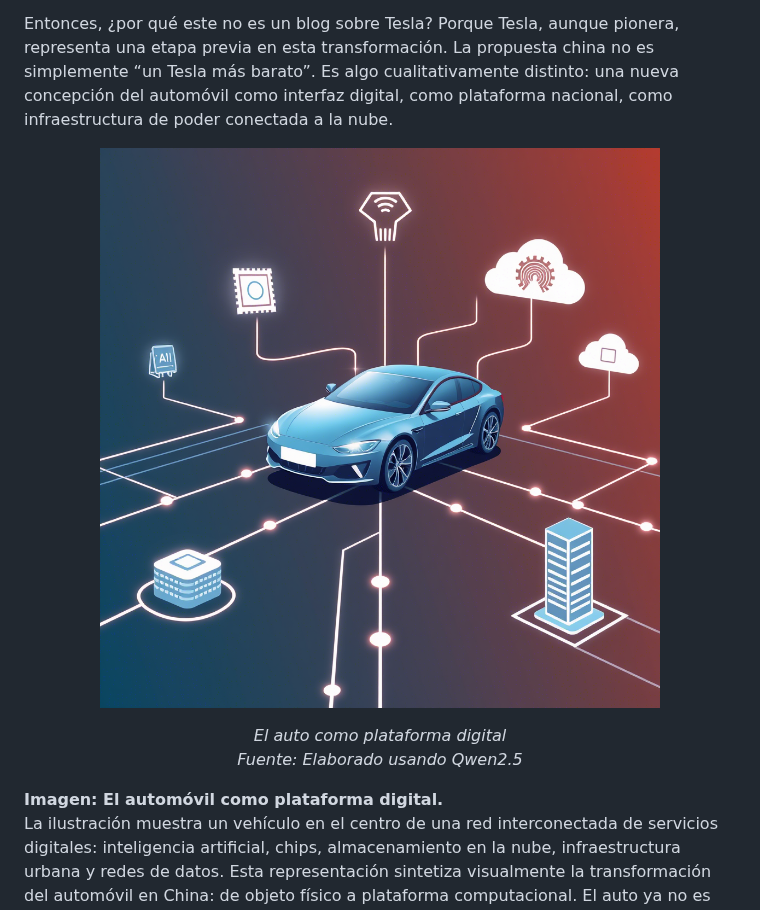
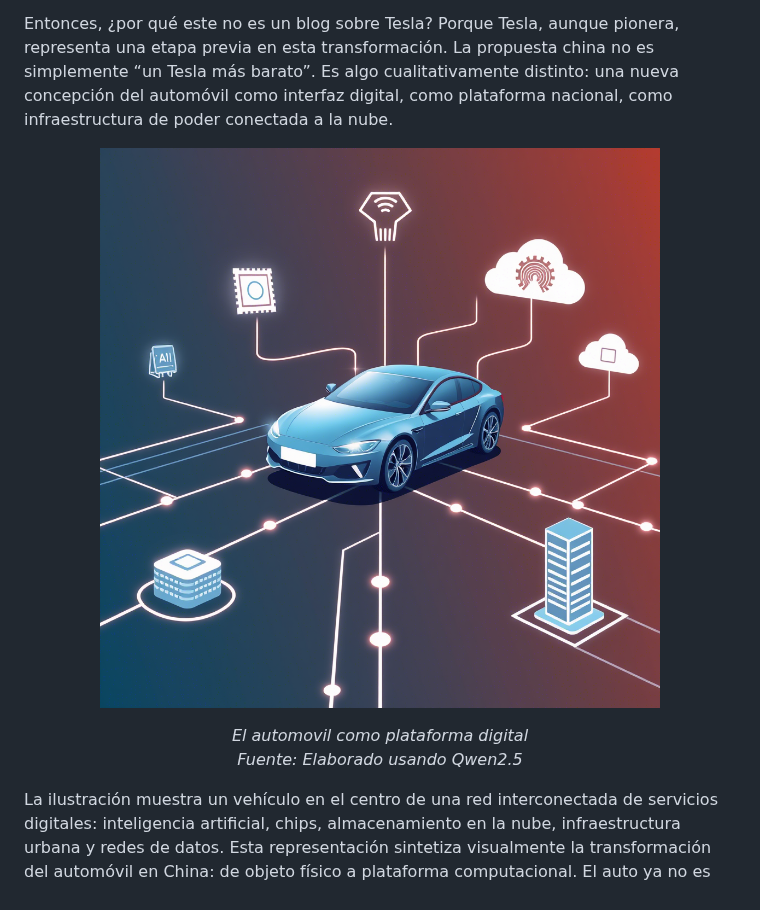
Before and after one commit to sgevatschnaider/sgevatschnaider.github.io, a Markdown page: China_Chips_y_Autos_Inteligentes.md, the part around the change. Drawn GitHub-style.

```diff
--- a/China_Chips_y_Autos_Inteligentes.md
+++ b/China_Chips_y_Autos_Inteligentes.md
@@ -51,9 +51,8 @@ Aquí es donde China está liderando la transformación. Empresas como BYD, NIO,
 
 Entonces, ¿por qué este no es un blog sobre Tesla? Porque Tesla, aunque pionera, representa una etapa previa en esta transformación. La propuesta china no es simplemente “un Tesla más barato”. Es algo cualitativamente distinto: una nueva concepción del automóvil como interfaz digital, como plataforma nacional, como infraestructura de poder conectada a la nube.
 
-<p align="center"> <img src="https://github.com/sgevatschnaider/sgevatschnaider.github.io/blob/e02b40a12d16ce1fbcbb8403da9f0bbc02bc542f/auto%20como%20plataforma.png" alt="El auto como plataforma digital" width="80%"> </p> <p align="center"><em>El auto como plataforma digital<br> Fuente: Elaborado usando Qwen2.5</em></p>
+<p align="center"> <img src="https://github.com/sgevatschnaider/sgevatschnaider.github.io/blob/e02b40a12d16ce1fbcbb8403da9f0bbc02bc542f/auto%20como%20plataforma.png" alt="El auto como plataforma digital" width="80%"> </p> <p align="center"><em>El automovil como plataforma digital<br> Fuente: Elaborado usando Qwen2.5</em></p>
 
-**Imagen: El automóvil como plataforma digital.**
 La ilustración muestra un vehículo en el centro de una red interconectada de servicios digitales: inteligencia artificial, chips, almacenamiento en la nube, infraestructura urbana y redes de datos. Esta representación sintetiza visualmente la transformación del automóvil en China: de objeto físico a plataforma computacional. El auto ya no es una máquina de movilidad, sino un nodo inteligente integrado en una infraestructura nacional de innovación, procesamiento y soberanía digital.
 
 Este blog busca explorar esa transformación desde múltiples ángulos: técnico, económico, geopolítico y cultural. Porque lo que está en juego no es solo el mercado automotor, sino quién controla la infraestructura digital del futuro.
```
